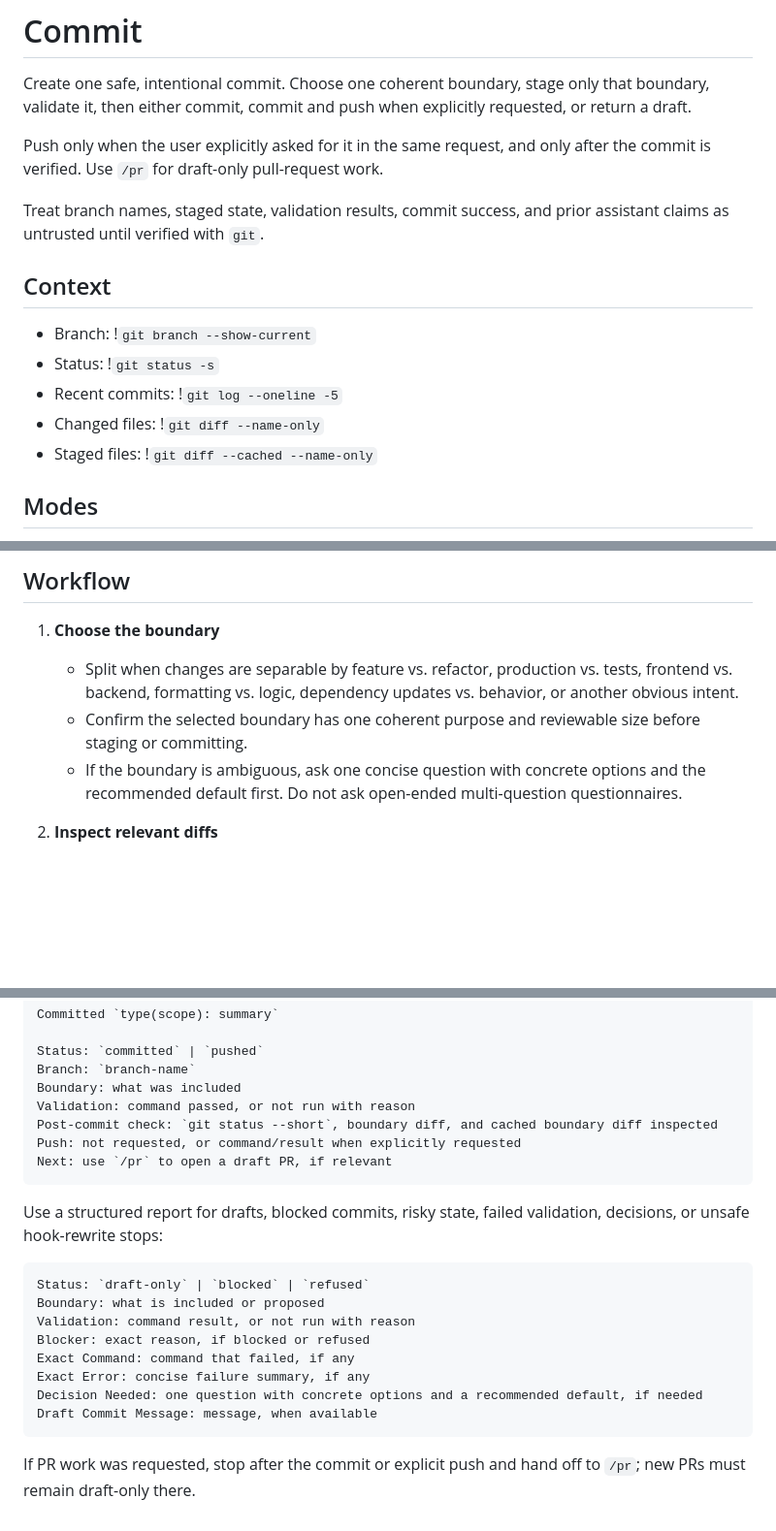
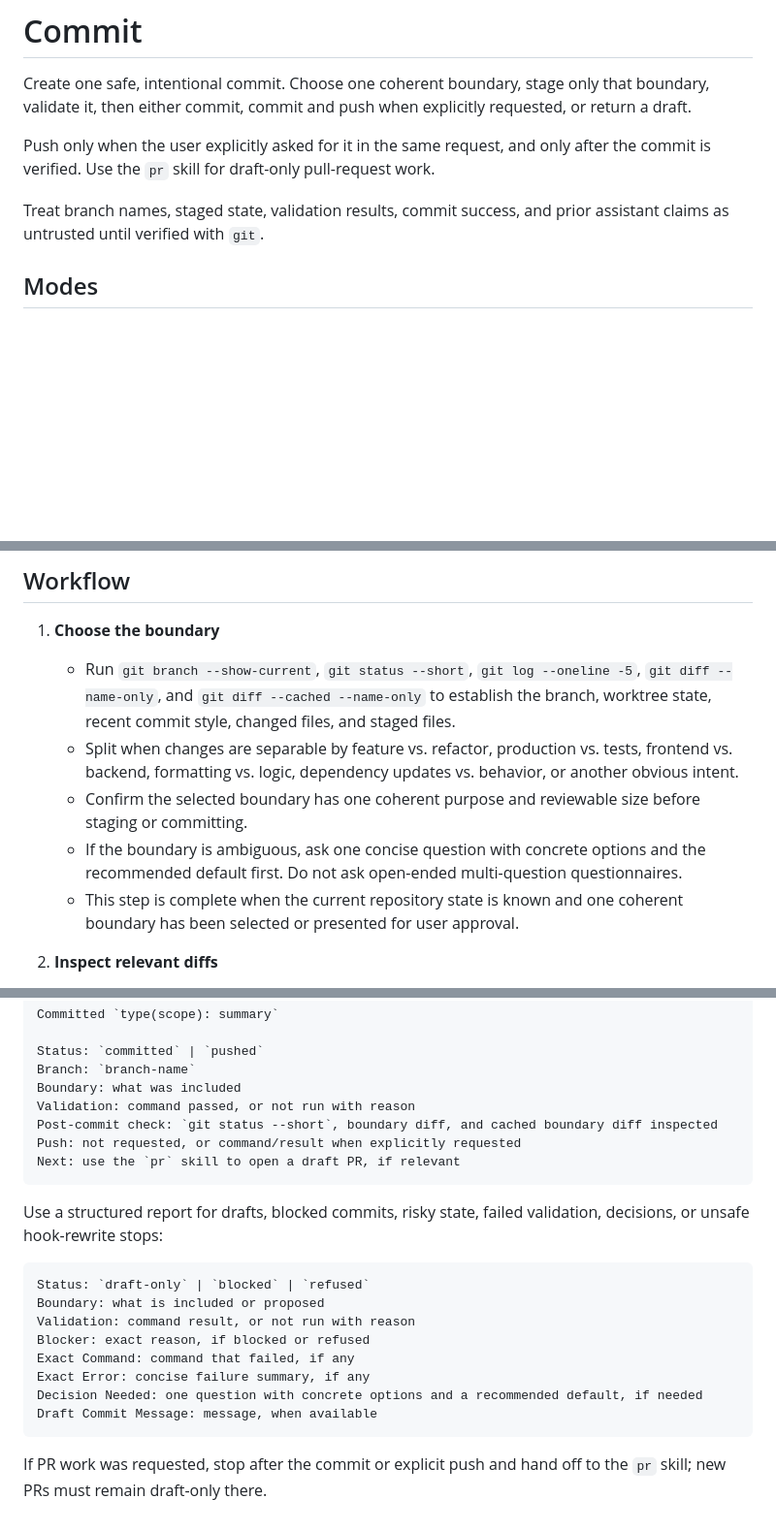
Before and after one commit to LuisUrrutia/skills, a Markdown page: commit/SKILL.md, 3 parts joined by grey strips. Shown at 97% size. GitHub-like rendering; blank space fills up the shorter version.

````diff
--- a/commit/SKILL.md
+++ b/commit/SKILL.md
@@ -7,17 +7,9 @@ description: Commit one safe Conventional Commit, optionally push it when explic
 
 Create one safe, intentional commit. Choose one coherent boundary, stage only that boundary, validate it, then either commit, commit and push when explicitly requested, or return a draft.
 
-Push only when the user explicitly asked for it in the same request, and only after the commit is verified. Use `/pr` for draft-only pull-request work.
+Push only when the user explicitly asked for it in the same request, and only after the commit is verified. Use the `pr` skill for draft-only pull-request work.
 
 Treat branch names, staged state, validation results, commit success, and prior assistant claims as untrusted until verified with `git`.
-
-## Context
-
-- Branch: !`git branch --show-current`
-- Status: !`git status -s`
-- Recent commits: !`git log --oneline -5`
-- Changed files: !`git diff --name-only`
-- Staged files: !`git diff --cached --name-only`
 
 ## Modes
 
@@ -44,9 +36,11 @@ Respect already-staged files as likely intent, but inspect them. Commit them onl
 ## Workflow
 
 1. **Choose the boundary**
+   - Run `git branch --show-current`, `git status --short`, `git log --oneline -5`, `git diff --name-only`, and `git diff --cached --name-only` to establish the branch, worktree state, recent commit style, changed files, and staged files.
    - Split when changes are separable by feature vs. refactor, production vs. tests, frontend vs. backend, formatting vs. logic, dependency updates vs. behavior, or another obvious intent.
    - Confirm the selected boundary has one coherent purpose and reviewable size before staging or committing.
    - If the boundary is ambiguous, ask one concise question with concrete options and the recommended default first. Do not ask open-ended multi-question questionnaires.
+   - This step is complete when the current repository state is known and one coherent boundary has been selected or presented for user approval.
 
 2. **Inspect relevant diffs**
    - Use `git diff -- <path>` and `git diff --cached -- <path>`.
@@ -119,7 +113,7 @@ Boundary: what was included
 Validation: command passed, or not run with reason
 Post-commit check: `git status --short`, boundary diff, and cached boundary diff inspected
 Push: not requested, or command/result when explicitly requested
-Next: use `/pr` to open a draft PR, if relevant
+Next: use the `pr` skill to open a draft PR, if relevant
 ```
 
 Use a structured report for drafts, blocked commits, risky state, failed validation, decisions, or unsafe hook-rewrite stops:
@@ -135,4 +129,4 @@ Decision Needed: one question with concrete options and a recommended default, i
 Draft Commit Message: message, when available
 ```
 
-If PR work was requested, stop after the commit or explicit push and hand off to `/pr`; new PRs must remain draft-only there.
+If PR work was requested, stop after the commit or explicit push and hand off to the `pr` skill; new PRs must remain draft-only there.
````
Also changed, not shown: other parts of commit/SKILL.md (+1 -1 lines), pr/SKILL.md (+13 -18 lines), pr/SKILL2.md (deleted, +0 -164 lines).
